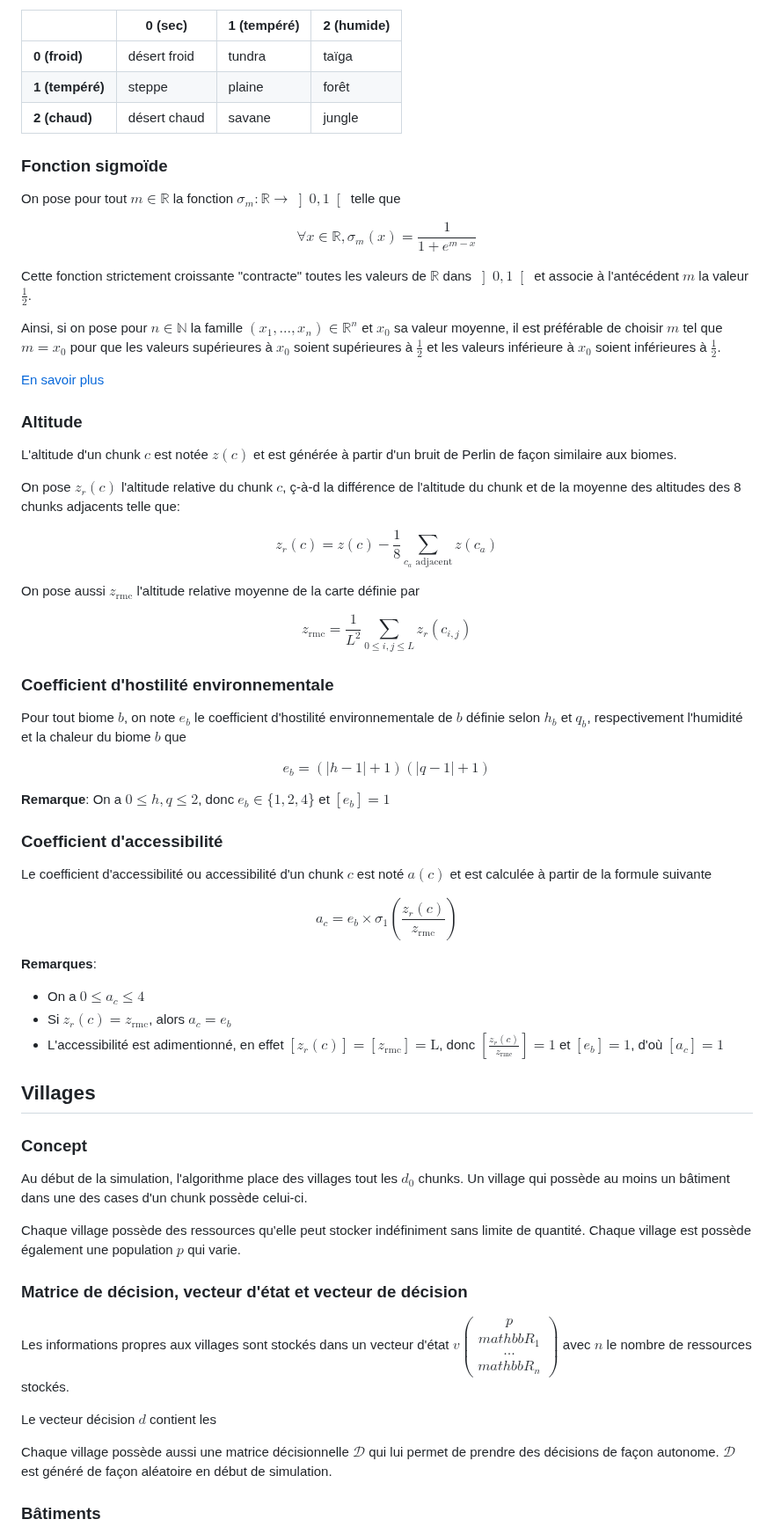
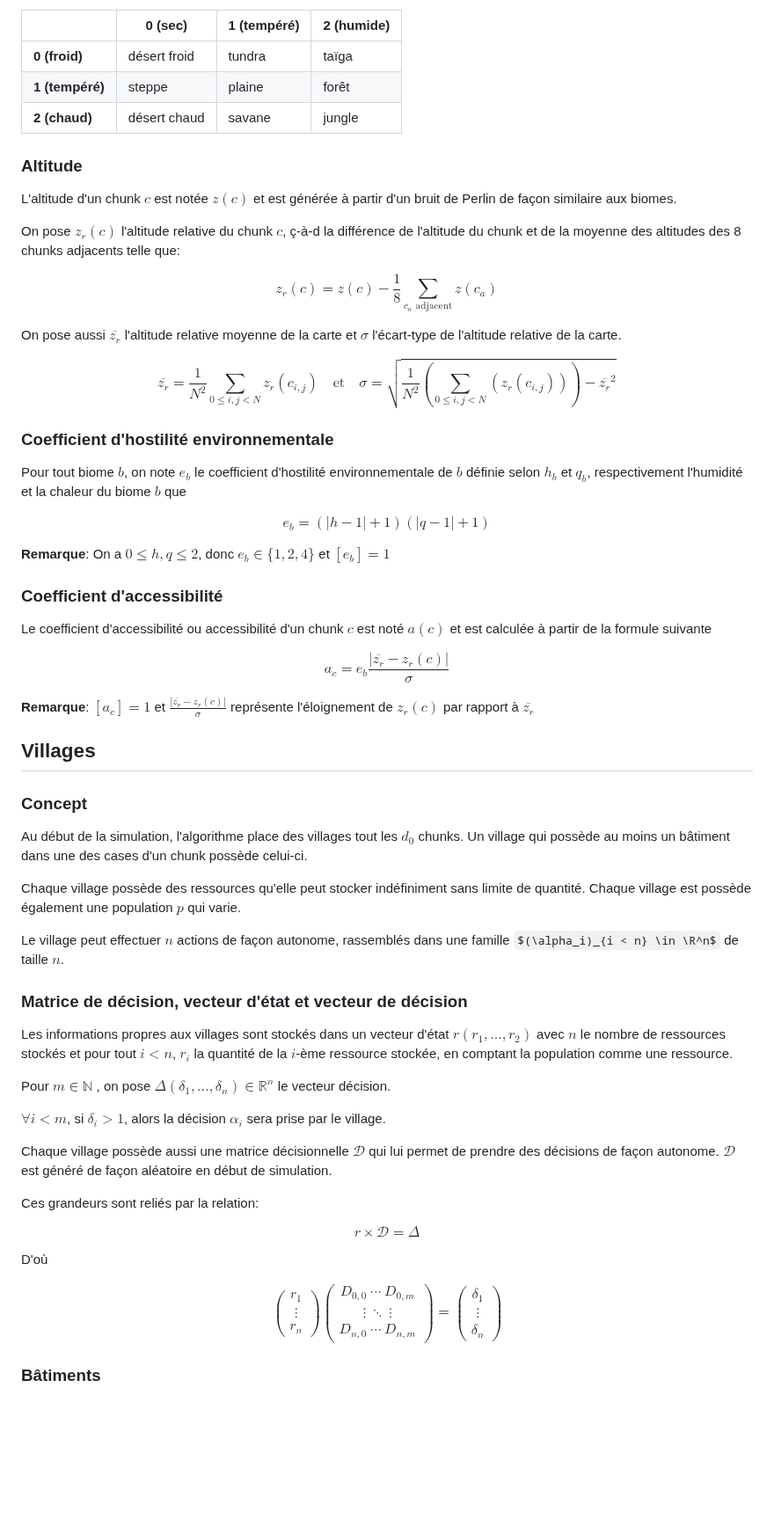
Before and after one commit to chipseater/TIPE, a Markdown page: README.md, the part around the change. Shown at 88% size. Drawn GitHub-style; some formulas as TeX source; blank space fills up the shorter version.

Commit message:
[README] updated the decision mechanics

```diff
--- a/README.md
+++ b/README.md
@@ -37,18 +37,6 @@ On considère que $h$ et $q$ sont des grandeurs adimentionné.
 | **1 (tempéré)** | steppe       | plaine          | forêt          |
 | **2 (chaud)**   | désert chaud | savane          | jungle  |
 
-### Fonction sigmoïde
-
-On pose pour tout $m \in \mathbb{R}$ la fonction $\sigma_m: \mathbb{R} \to \left]0, 1 \right[$ telle que
-
-$$\forall x \in \mathbb{R}, \sigma_m(x) = \frac{1}{1 + e^{m-x}}$$
-
-Cette fonction strictement croissante "contracte" toutes les valeurs de $\mathbb{R}$ dans $\left]0, 1 \right[$ et associe à l'antécédent $m$ la valeur $\frac{1}{2}$.
-
-Ainsi, si on pose pour $n \in \mathbb{N}$ la famille $(x_1, ..., x_n) \in \mathbb{R}^n$ et $x_0$ sa valeur moyenne, il est préférable de choisir $m$ tel que $m = x_0$ pour que les valeurs supérieures à $x_0$ soient supérieures à $\frac{1}{2}$ et les valeurs inférieure à $x_0$ soient inférieures à $\frac{1}{2}$.
-
-[En savoir plus](https://fr.wikipedia.org/wiki/Sigmo%C3%AFde_(math%C3%A9matiques))
-
 ### Altitude
 
 L'altitude d'un chunk $c$ est notée $z(c)$ et est générée à partir d'un bruit de Perlin de façon similaire aux biomes.
@@ -57,9 +45,9 @@ On pose $z_r(c)$ l'altitude relative du chunk $c$, ç-à-d la différence de l'a
 
 $$z_r(c) = z(c) - \frac{1}{8} \sum_{c_a\text{ adjacent}} z(c_a)$$
 
-On pose aussi $z_{\text{rmc}}$ l'altitude relative moyenne de la carte définie par
+On pose aussi $\overline{z_r}$ l'altitude relative moyenne de la carte et $\sigma$ l'écart-type de l'altitude relative de la carte.
 
-$$z_{\text{rmc}} = \frac{1}{L^2}\sum_{0 \le i,j \le L} z_r(c_{i,j})$$
+$$ \overline{z_r} = \frac{1}{N^2} \sum_{0 \le i, j < N} z_r(c_{i,j}) \quad \text{et} \quad \sigma = \sqrt{\frac{1}{N^2}\left(\sum_{0 \le i,j < N}{(z_r(c_{i,j}))}\right) - \overline{z_r}^2}$$
 
 ### Coefficient d'hostilité environnementale
 
@@ -73,12 +61,9 @@ $$e_b = (|h - 1| + 1) (|q - 1| + 1)$$
 
 Le coefficient d'accessibilité ou accessibilité d'un chunk $c$ est noté $a(c)$ et est calculée à partir de la formule suivante
 
-$$a_c = e_b \times \sigma_1\left(\frac{z_r(c)}{z_{\text{rmc}}}\right)$$
+$$a_c = e_b \frac{|\overline{z_r} - z_r(c)|}{\sigma}$$
 
-**Remarques**:
-- On a $0 \le a_c \le 4$
-- Si $z_r(c) = z_{\text{rmc}}$, alors $a_c = e_b$
-- L'accessibilité est adimentionné, en effet $[z_r(c)] = [z_{\text{rmc}}] = \text{L}$, donc $\left[\frac{z_r(c)}{z_{\text{rmc}}}\right] = 1$ et $[e_b] = 1$, d'où $[a_c] = 1$
+**Remarque**: $[a_c] = 1$ et $\frac{|\overline{z_r} - z_r(c)|}{\sigma}$ représente l'éloignement de $z_r(c)$ par rapport à $\overline{z_r}$
 
 ## Villages
 
@@ -88,15 +73,33 @@ Au début de la simulation, l'algorithme place des villages tout les $d_0$ chunk
 
 Chaque village possède des ressources qu'elle peut stocker indéfiniment sans limite de quantité. Chaque village est possède également une population $p$ qui varie.
 
+Le village peut effectuer $n$ actions de façon autonome, rassemblés dans une famille $(\alpha_i)_{i < n} \in \R^n$ de taille $n$.
+
 ### Matrice de décision, vecteur d'état et vecteur de décision
 
-Les informations propres aux villages sont stockés dans un vecteur d'état $v\begin{pmatrix}p\\mathbb{R}_1\\...\\mathbb{R}_n\end{pmatrix}$ avec $n$ le nombre de ressources stockés.
+Les informations propres aux villages sont stockés dans un vecteur d'état $r(r_1, ..., r_2)$ avec $n$ le nombre de ressources stockés et pour tout $i < n$, $r_i$ la quantité de la $i$-ème ressource stockée, en comptant la population comme une ressource.
 
-Le vecteur décision $d$ contient les
+Pour $m \in \mathbb{N}$ , on pose $\Delta(\delta_1, ..., \delta_n) \in \mathbb{R}^n$ le vecteur décision.
+
+$\forall i < m$, si $\delta_i > 1$, alors la décision $\alpha_i$ sera prise par le village.
 
 Chaque village possède aussi une matrice décisionnelle $\mathcal{D}$ qui lui permet de prendre des décisions de façon autonome. $\mathcal{D}$ est généré de façon aléatoire en début de simulation.
 
+Ces grandeurs sont reliés par la relation:
 
+$$r \times \mathcal{D} = \Delta$$
+
+D'où
+
+$$
+    \begin{pmatrix} r_1\\ \vdots \\ r_n \end{pmatrix}
+    \begin{pmatrix}
+        D_{0,0} \ \cdots \ D_{0,m} \\
+        \vdots \ \ddots \ \vdots \\
+        D_{n, 0} \ \cdots \ D_{n,m}
+    \end{pmatrix}
+    = \begin{pmatrix} \delta_1 \\ \vdots \\ \delta_n \end{pmatrix}
+$$
 
 ### Bâtiments
 
```
